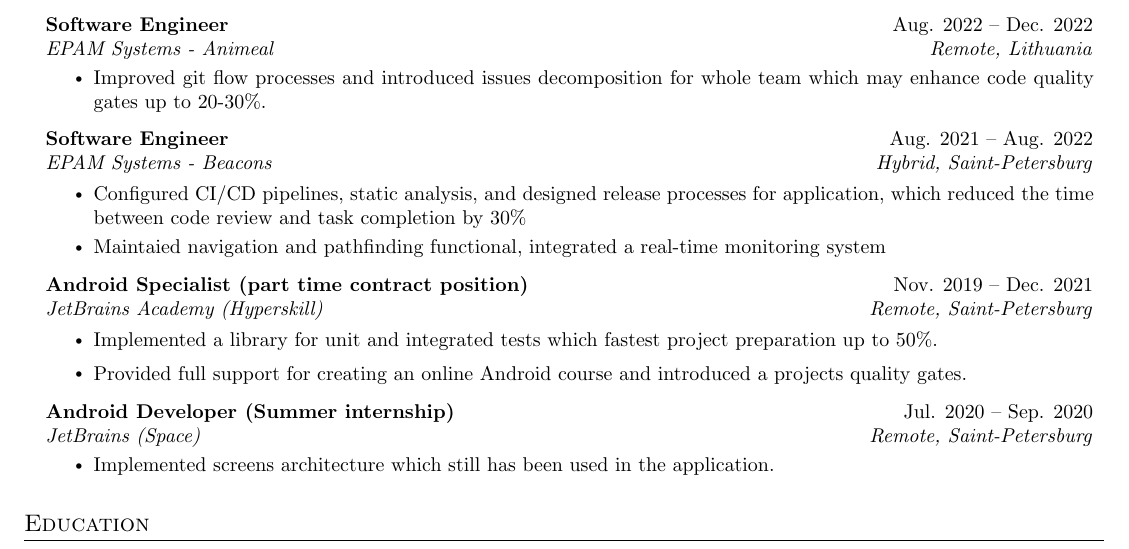
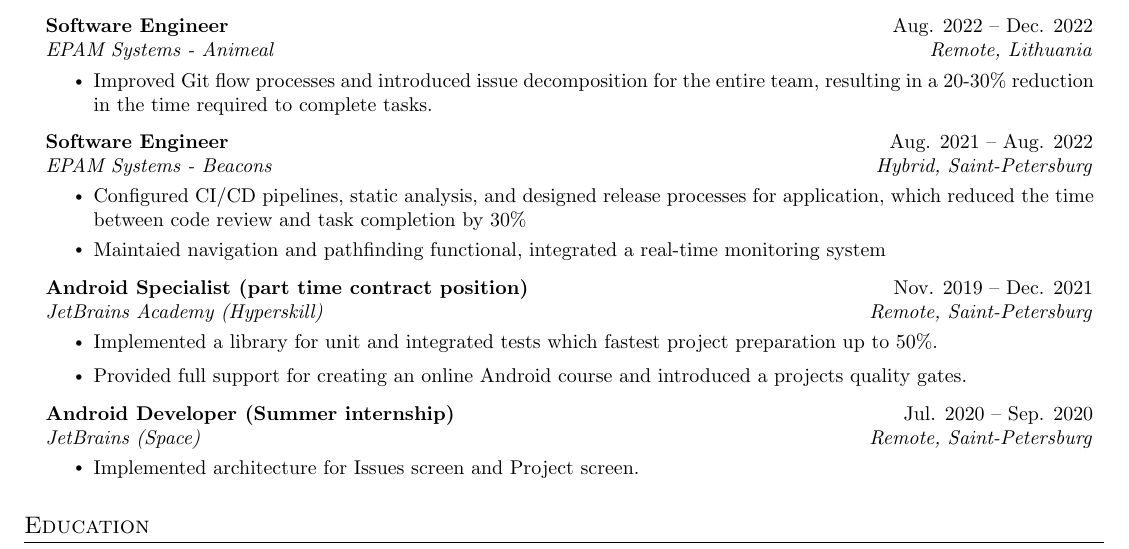
Before and after one commit to Makentoshe/Makentoshe, a LaTeX CV (cv-short-source.tex): part of the page, cut so that both start at the same text. Compiled offline with pdfLaTeX.

Commit message:
fix: fix Animeal point describing

```diff
--- a/cv-short-source.tex
+++ b/cv-short-source.tex
@@ -163,7 +163,7 @@
 
       \resumeItemListStart
        \resumeItem{
-           Improved git flow processes and introduced issues decomposition for whole team which may enhance code quality gates up to 20-30\%.
+	Improved Git flow processes and introduced issue decomposition for the entire team, resulting in a 20-30\% reduction in the time required to complete tasks.
         }
       \resumeItemListEnd
 
@@ -201,7 +201,7 @@
 
       \resumeItemListStart
         \resumeItem{
-	Implemented screens architecture which still has been used in the application.
+	Implemented architecture for Issues screen and Project screen.
        }
       \resumeItemListEnd
   \resumeSubHeadingListEnd
```
Also changed, not shown: cv-short-source.pdf.
